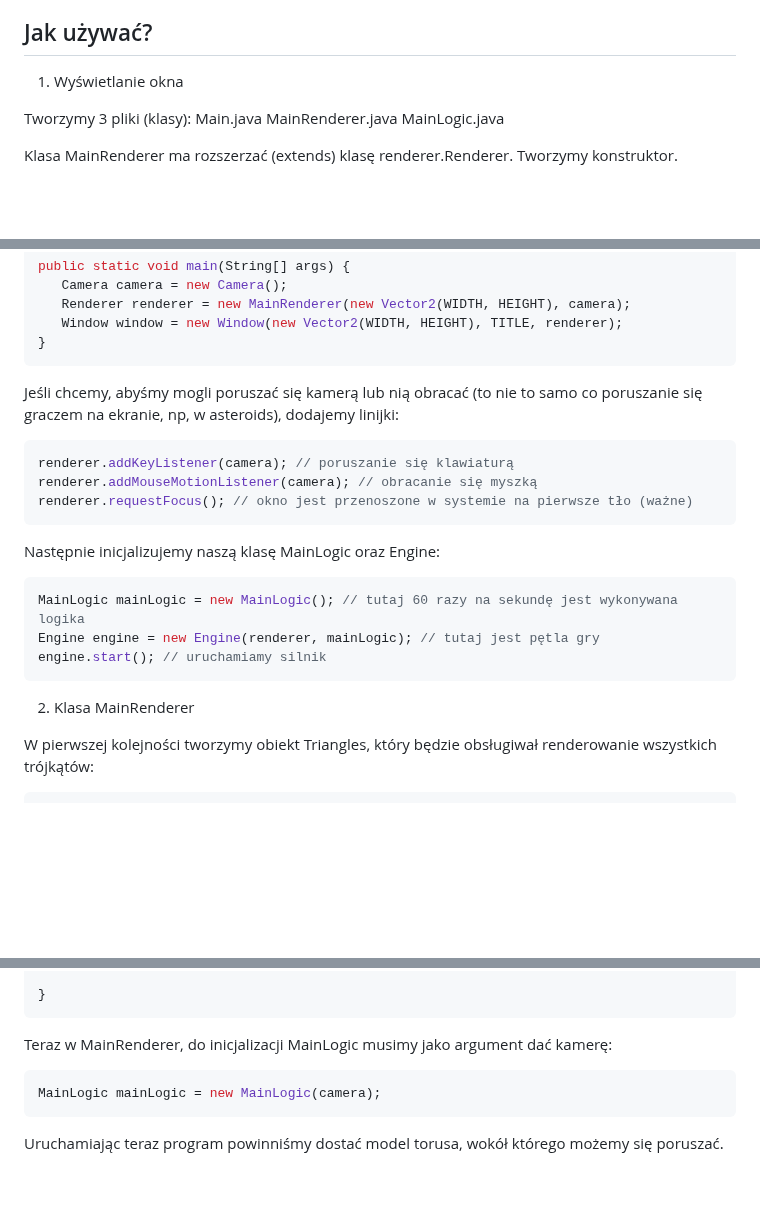
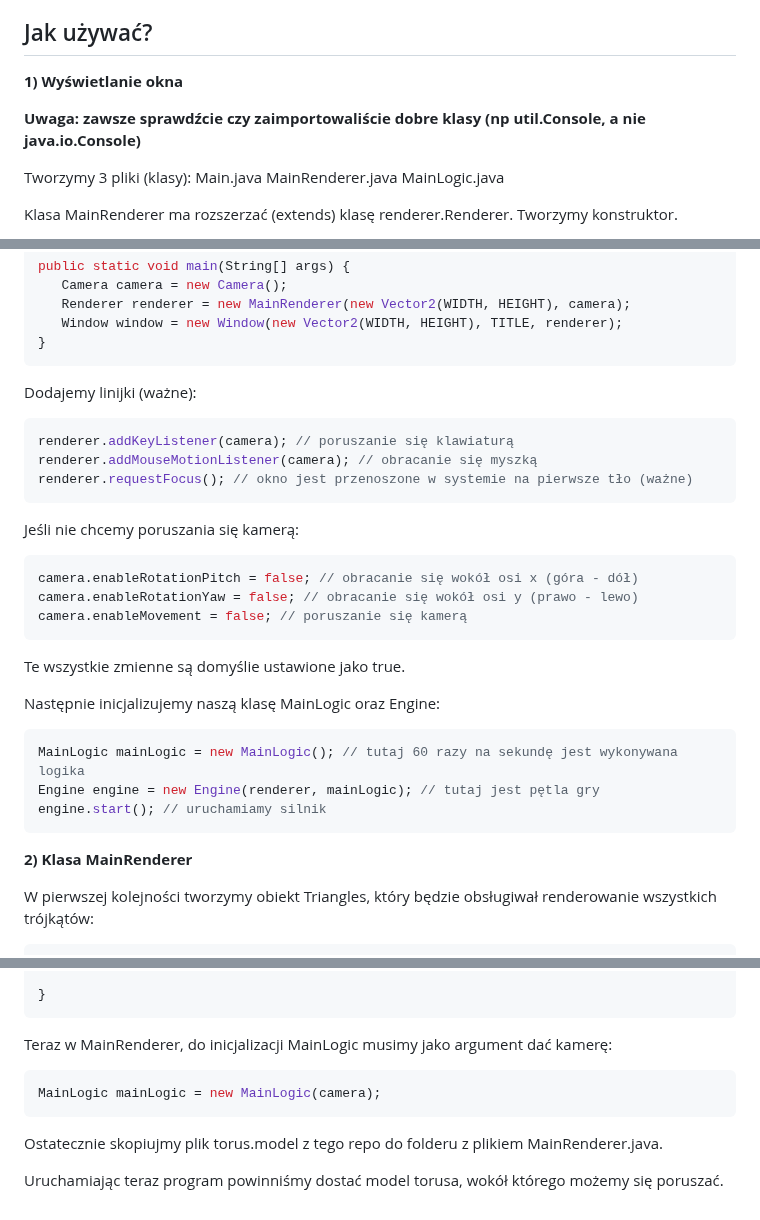
Before and after one commit to 2-718281828/gra_wektorowa, a Markdown page: README.md, 3 parts joined by grey strips. GitHub-like rendering; blank space fills up the shorter version.

````diff
--- a/README.md
+++ b/README.md
@@ -12,7 +12,9 @@ Pobieramy całe repo i programujemy w nim (możliwość edycji kodu)
 
 Jak używać?
 ----------------
-1) Wyświetlanie okna
+**1) Wyświetlanie okna**
+
+**Uwaga: zawsze sprawdźcie czy zaimportowaliście dobre klasy (np util.Console, a nie java.io.Console)**
 
 Tworzymy 3 pliki (klasy): Main.java MainRenderer.java MainLogic.java
 
@@ -48,19 +50,27 @@ public static void main(String[] args) {
    Window window = new Window(new Vector2(WIDTH, HEIGHT), TITLE, renderer);
 }
 ```
-Jeśli chcemy, abyśmy mogli poruszać się kamerą lub nią obracać (to nie to samo co poruszanie się graczem na ekranie, np, w asteroids), dodajemy linijki:
+Dodajemy linijki (ważne):
 ```java
 renderer.addKeyListener(camera); // poruszanie się klawiaturą
 renderer.addMouseMotionListener(camera); // obracanie się myszką
 renderer.requestFocus(); // okno jest przenoszone w systemie na pierwsze tło (ważne)
 ```
+Jeśli nie chcemy poruszania się kamerą:
+```java
+camera.enableRotationPitch = false; // obracanie się wokół osi x (góra - dół)
+camera.enableRotationYaw = false; // obracanie się wokół osi y (prawo - lewo)
+camera.enableMovement = false; // poruszanie się kamerą
+```
+Te wszystkie zmienne są domyślie ustawione jako true.
+
 Następnie inicjalizujemy naszą klasę MainLogic oraz Engine:
 ```java
 MainLogic mainLogic = new MainLogic(); // tutaj 60 razy na sekundę jest wykonywana logika
 Engine engine = new Engine(renderer, mainLogic); // tutaj jest pętla gry
 engine.start(); // uruchamiamy silnik
 ```
-2) Klasa MainRenderer
+**2) Klasa MainRenderer**
 
 W pierwszej kolejności tworzymy obiekt Triangles, który będzie obsługiwał renderowanie wszystkich trójkątów:
 ```java
@@ -126,4 +136,6 @@ Teraz w MainRenderer, do inicjalizacji MainLogic musimy jako argument dać kamer
 MainLogic mainLogic = new MainLogic(camera);
 ```
 
+Ostatecznie skopiujmy plik torus.model z tego repo do folderu z plikiem MainRenderer.java.
+
 Uruchamiając teraz program powinniśmy dostać model torusa, wokół którego możemy się poruszać.
````
Also changed, not shown: other parts of README.md (+1 -1 lines).
